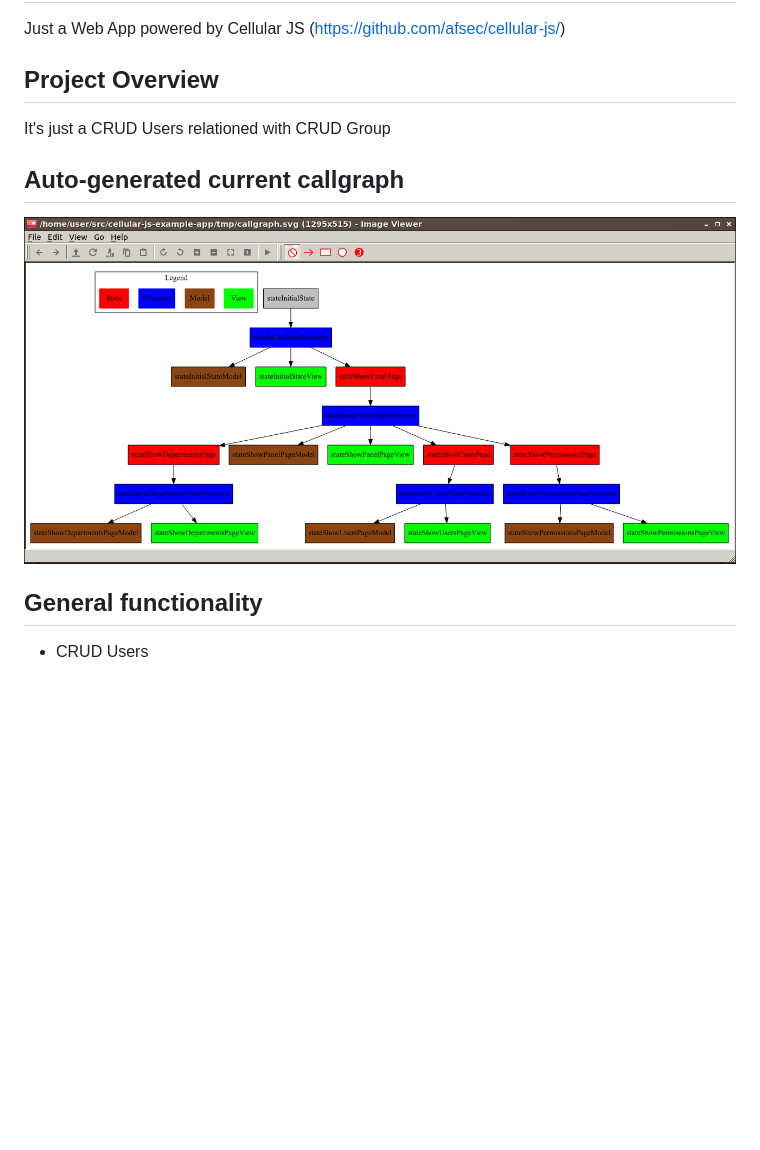
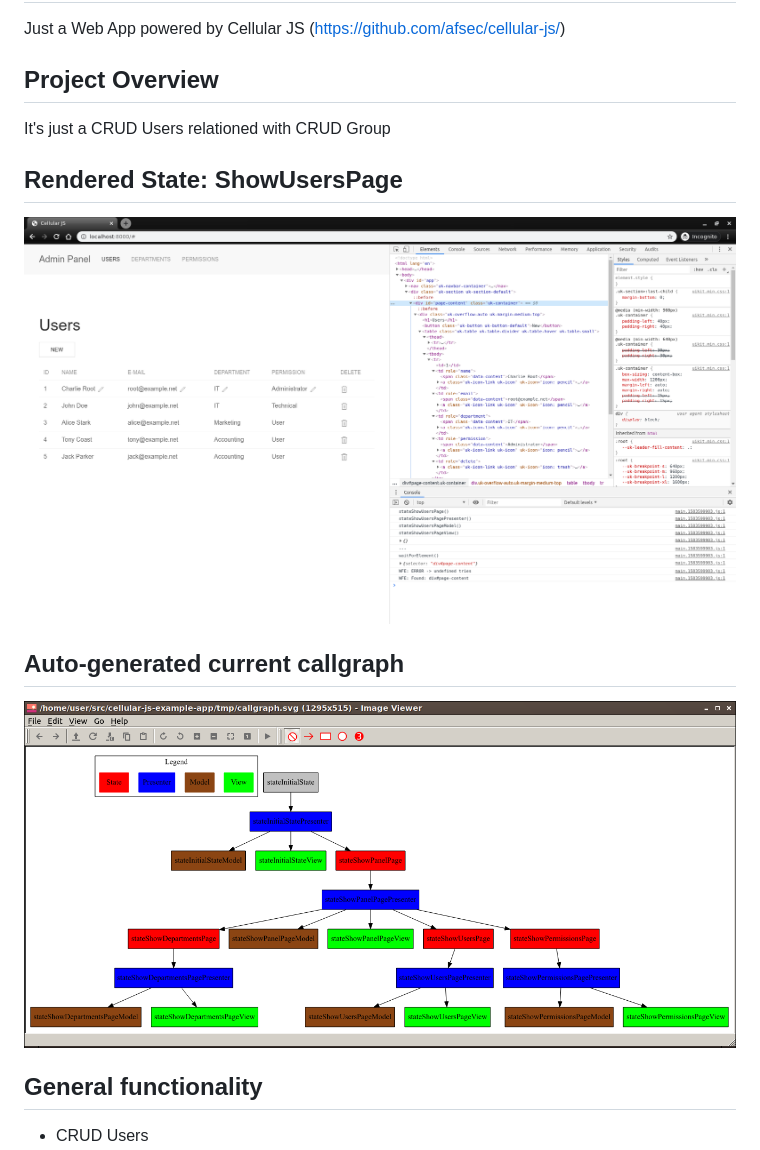
Before and after one commit to afsec/cellular-js-example-app, a Markdown page: README.md, the part around the change. Rendered like a GitHub page; pictures changed too: docs/01-state-showuserspage.png (added); blank space fills up the shorter version.

```diff
--- a/README.md
+++ b/README.md
@@ -6,9 +6,13 @@ Just a Web App powered by Cellular JS (https://github.com/afsec/cellular-js/)
 
 It's just a CRUD Users relationed with CRUD Group
 
+## Rendered State: ShowUsersPage
+
+![Show Users page](/docs/01-state-showuserspage.png?raw=true)
+
 ## Auto-generated current callgraph
 
-![Current Callgraph](/docs/01-callgraph.png?raw=true)
+![Current Callgraph](/docs/02-callgraph.png?raw=true)
 
 ## General functionality
 
```
Also changed, not shown: docs/02-callgraph.png (renamed from docs/01-callgraph.png).
